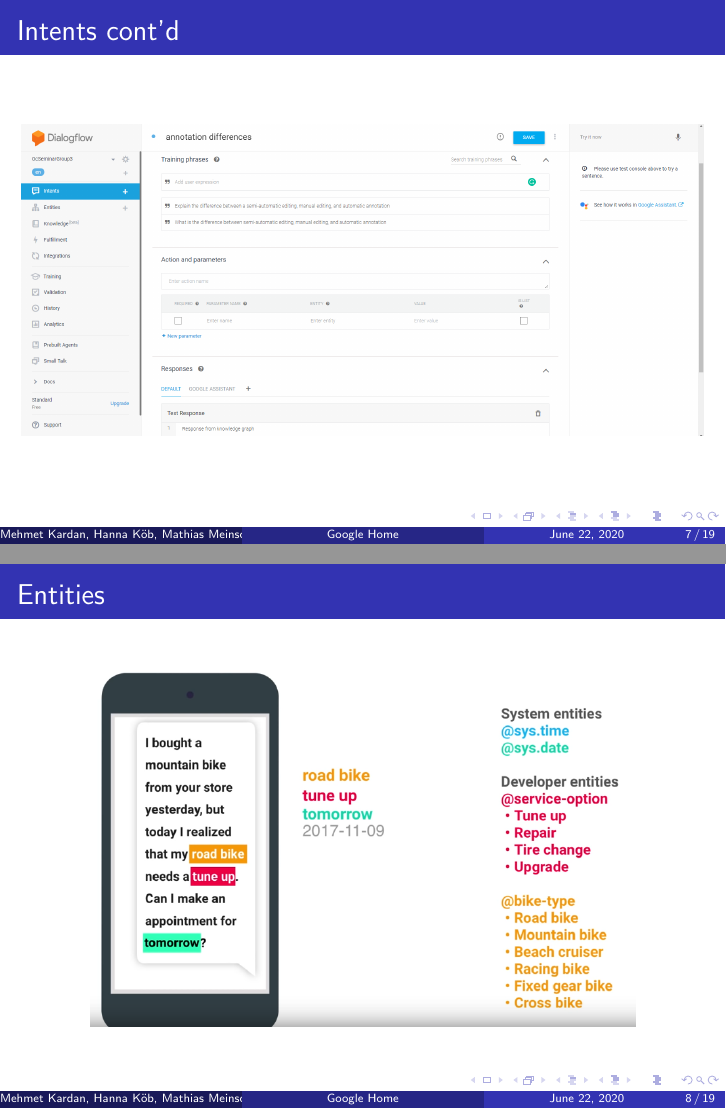
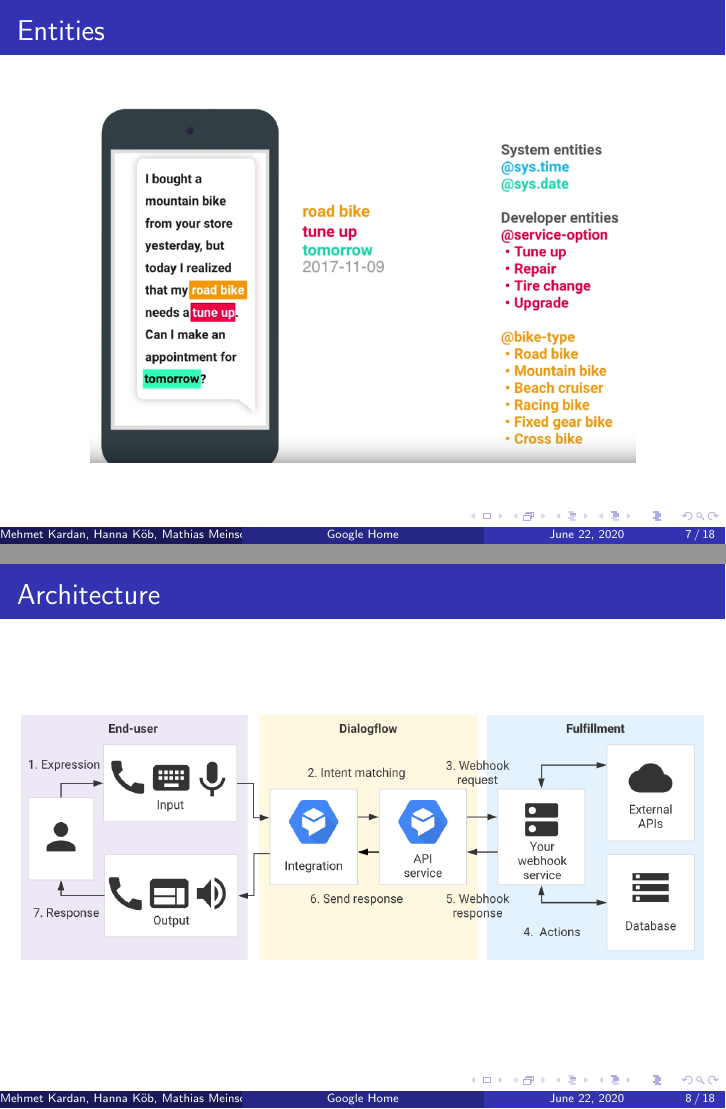
Before and after one commit to mathias-meinschad/oc_seminar_group2.3, LaTeX slides (final presentation/final_presentation.tex): pages 7 and 8 of 19 before the commit and pages 7 and 8 of 18 after it, joined at a grey line. Compiled offline with pdfLaTeX.

Commit message:
added slides

```diff
--- a/final presentation/final_presentation.tex
+++ b/final presentation/final_presentation.tex
@@ -141,14 +141,6 @@
 \end{center}
 \end{frame}
 
-\begin{frame}
-\frametitle{Intents cont'd}
-\begin{center}
-\includegraphics[width=\textwidth]{pictures/intents.png}
-
-\end{center}
-\end{frame}
-
 %------------------------------------------------
 
 \subsection{Entities}
@@ -160,10 +152,14 @@
 \end{center}
 \end{frame}
 
+%------------------------------------------------
+
+\subsection{Architecture}
+
 \begin{frame}
-\frametitle{Entities cont'd}
+\frametitle{Architecture}
 \begin{center}
-\includegraphics[width=\textwidth]{pictures/entities.png}
+\includegraphics[width=\textwidth]{pictures/fulfillment_flow.png}
 \end{center}
 \end{frame}
 
@@ -174,3 +166,3 @@
 \begin{frame}
-\frametitle{Fulfillment}
+\frametitle{Architecture}
 \begin{center}
```
Also changed, not shown: final presentation/final_presentation.pdf, final presentation/pictures/entities.png (deleted), final presentation/pictures/fulfillment_flow2.png (added), final presentation/pictures/intents.png (deleted), final presentation/final_presentation.tex (6 more changed lines).
